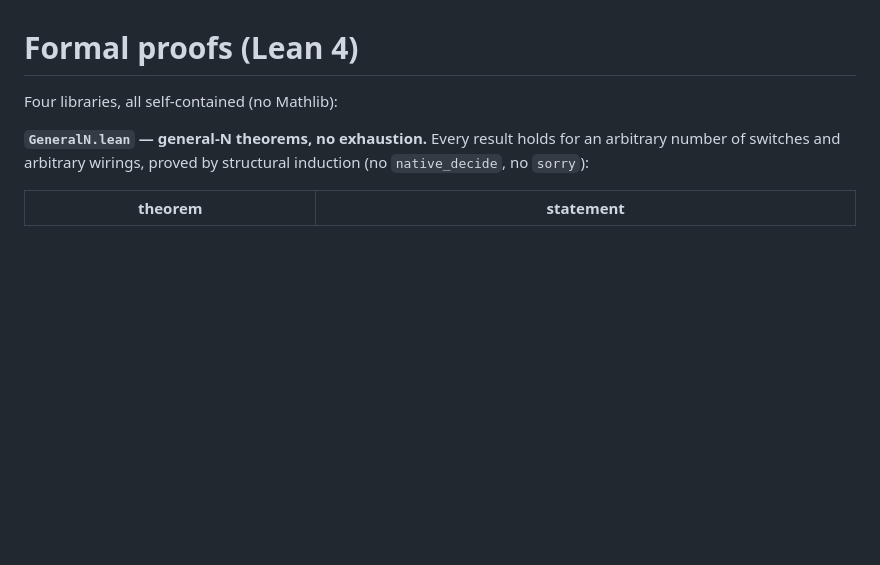
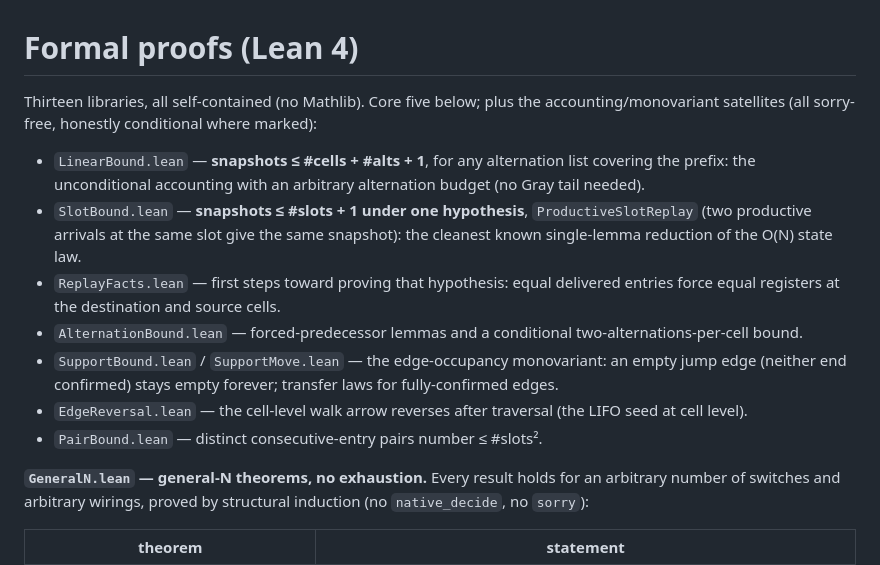
Before and after one commit to senegrom/duplotrain, a Markdown page: theory/lean/README.md, the part around the change. GitHub-like rendering; blank space fills up the shorter version.

Commit message:
Index the merged agent libraries in the lean README
Merged agent/linear-bound-current (fast-forward): LinearBound
(snapshots <= #cells + #alts + 1, unconditional accounting), SlotBound
(snapshots <= #slots + 1 under the single ProductiveSlotReplay
hypothesis - the cleanest known reduction of the O(N) state law),
ReplayFacts (equal delivered entries force equal boundary registers),
AlternationBound, SupportBound/SupportMove (empty jump edges stay
empty forever), EdgeReversal (cell-level arrow reversal), PairBound
(consecutive-entry pairs <= #slots^2).  All build clean against the
heat-augmented EchoMachine; all sorry-free; conditionals clearly
marked.  The state law remains open.

Co-Authored-By: Claude Fable 5 <noreply@anthropic.com>
Claude-Session: https://claude.ai/code/session_01FZHakusHCtSqWiUuEKgZ2X

```diff
--- a/theory/lean/README.md
+++ b/theory/lean/README.md
@@ -1,6 +1,27 @@
 # Formal proofs (Lean 4)
 
-Four libraries, all self-contained (no Mathlib):
+Thirteen libraries, all self-contained (no Mathlib).  Core five below;
+plus the accounting/monovariant satellites (all sorry-free, honestly
+conditional where marked):
+
+* `LinearBound.lean` — **snapshots ≤ #cells + #alts + 1**, for any
+  alternation list covering the prefix: the unconditional accounting
+  with an arbitrary alternation budget (no Gray tail needed).
+* `SlotBound.lean` — **snapshots ≤ #slots + 1 under one hypothesis**,
+  `ProductiveSlotReplay` (two productive arrivals at the same slot give
+  the same snapshot): the cleanest known single-lemma reduction of the
+  O(N) state law.
+* `ReplayFacts.lean` — first steps toward proving that hypothesis:
+  equal delivered entries force equal registers at the destination and
+  source cells.
+* `AlternationBound.lean` — forced-predecessor lemmas and a
+  conditional two-alternations-per-cell bound.
+* `SupportBound.lean` / `SupportMove.lean` — the edge-occupancy
+  monovariant: an empty jump edge (neither end confirmed) stays empty
+  forever; transfer laws for fully-confirmed edges.
+* `EdgeReversal.lean` — the cell-level walk arrow reverses after
+  traversal (the LIFO seed at cell level).
+* `PairBound.lean` — distinct consecutive-entry pairs number ≤ #slots².
 
 **`GeneralN.lean` — general-N theorems, no exhaustion.** Every result holds
 for an arbitrary number of switches and arbitrary wirings, proved by
```
